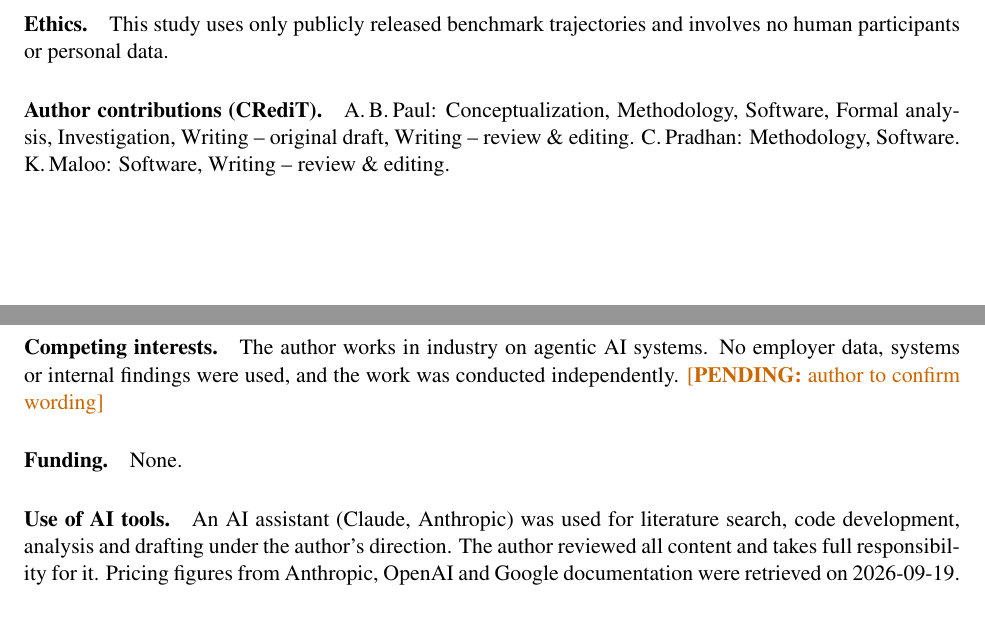
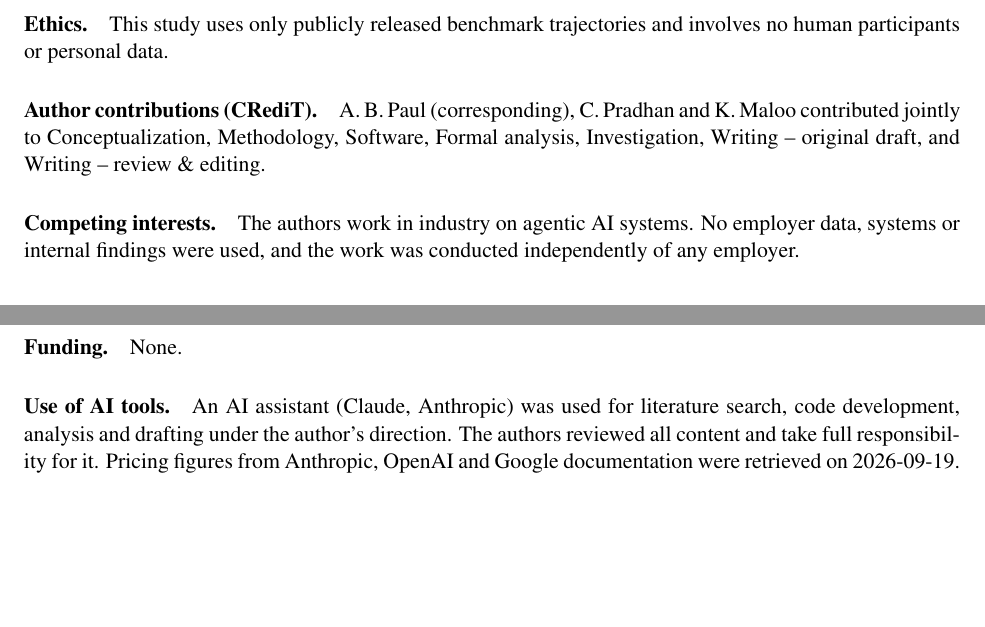
Before and after one commit to Anoshor/penny-wise-cache-foolish, a LaTeX paper (paper/main.tex): two parts of pages 13 and 14 of 15, joined at a grey line, cut so that both start at the same text, the shorter picture padded with empty space. Compiled offline with pdfLaTeX.

Commit message:
v1.3: final draft - joint CRediT, competing-interests wording, no pending items

```diff
--- a/paper/main.tex
+++ b/paper/main.tex
@@ -12,7 +12,7 @@
 \newcommand{\pending}[1]{\textcolor{orange!80!black}{[\textbf{PENDING:} #1]}}
 
 \title{\textbf{Penny-Wise, Cache-Foolish:}\\ When Token-Optimal MCP Tool Retrieval Isn't Cost-Optimal\\[4pt]
-\large\normalfont\textcolor{orange!80!black}{[Preprint v1.2 --- 2026-10-03]}}
+\large\normalfont\textcolor{orange!80!black}{[Preprint v1.3 --- 2026-10-03]}}
 \author{Anoshor B.\ Paul\thanks{Corresponding author.}\quad Chirag Pradhan\quad Krishn Maloo\\[4pt] Independent Researchers\\ \texttt{anoshorpaul@gmail.com}}
 \date{}
 
@@ -322,10 +322,10 @@ In the evaluated replay, token-optimal MCP tool retrieval is cost-optimal for si
 \section*{Declarations}
 \paragraph{Data availability.} Code (trace extraction, replay, break-even analysis, figures and live-validation harness) and derived data is available at \url{https://github.com/Anoshor/penny-wise-cache-foolish} (MIT license). LiveMCPBench is available under the Apache-2.0 license~\cite{livemcpbench}.
 \paragraph{Ethics.} This study uses only publicly released benchmark trajectories and involves no human participants or personal data.
-\paragraph{Author contributions (CRediT).} A.\,B.\,Paul: Conceptualization, Methodology, Software, Formal analysis, Investigation, Writing -- original draft, Writing -- review \& editing. C.\,Pradhan: Methodology, Software. K.\,Maloo: Software, Writing -- review \& editing.
-\paragraph{Competing interests.} The author works in industry on agentic AI systems. No employer data, systems or internal findings were used, and the work was conducted independently. \pending{author to confirm wording}
+\paragraph{Author contributions (CRediT).} A.\,B.\,Paul (corresponding), C.\,Pradhan and K.\,Maloo contributed jointly to Conceptualization, Methodology, Software, Formal analysis, Investigation, Writing -- original draft, and Writing -- review \& editing.
+\paragraph{Competing interests.} The authors work in industry on agentic AI systems. No employer data, systems or internal findings were used, and the work was conducted independently of any employer.
 \paragraph{Funding.} None.
-\paragraph{Use of AI tools.} An AI assistant (Claude, Anthropic) was used for literature search, code development, analysis and drafting under the author's direction. The author reviewed all content and takes full responsibility for it. Pricing figures from Anthropic, OpenAI and Google documentation were retrieved on 2026-09-19.
+\paragraph{Use of AI tools.} An AI assistant (Claude, Anthropic) was used for literature search, code development, analysis and drafting under the author's direction. The authors reviewed all content and take full responsibility for it. Pricing figures from Anthropic, OpenAI and Google documentation were retrieved on 2026-09-19.
 
 %==================================================================
 \begin{thebibliography}{99}\small
```
Also changed, not shown: paper/main.pdf.
